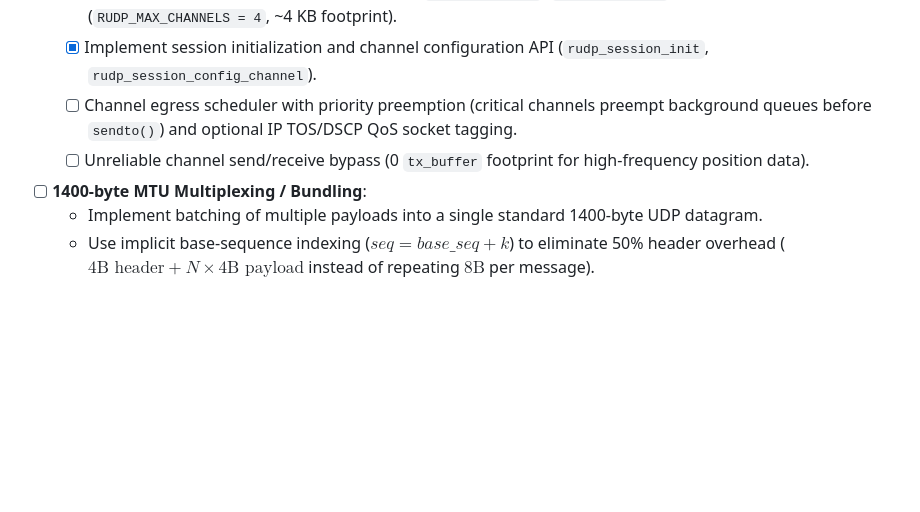
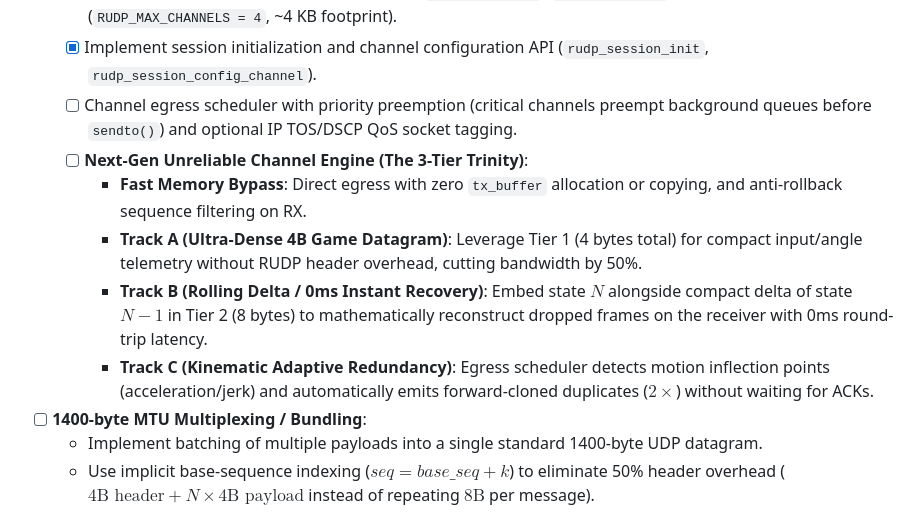
Before and after one commit to i-Charlys/zcrudp, a Markdown page: TODO.md, the part around the change. GitHub-like rendering; blank space fills up the shorter version.

Commit message:
docs(roadmap): add Next-Gen Unreliable Engine (The 3-Tier Trinity) to Phase 4

```diff
--- a/TODO.md
+++ b/TODO.md
@@ -99,7 +99,11 @@ This roadmap is organized in **strict dependency order**. Complete each phase be
   - [x] Implement multi-channel session structures (`rudp_channel_s`, `rudp_session_s`) with zero dynamic allocation (`RUDP_MAX_CHANNELS = 4`, ~4 KB footprint).
   - [x] Implement session initialization and channel configuration API (`rudp_session_init`, `rudp_session_config_channel`).
   - [ ] Channel egress scheduler with priority preemption (critical channels preempt background queues before `sendto()`) and optional IP TOS/DSCP QoS socket tagging.
-  - [ ] Unreliable channel send/receive bypass (0 `tx_buffer` footprint for high-frequency position data).
+  - [ ] **Next-Gen Unreliable Channel Engine (The 3-Tier Trinity)**:
+    - **Fast Memory Bypass**: Direct egress with zero `tx_buffer` allocation or copying, and anti-rollback sequence filtering on RX.
+    - **Track A (Ultra-Dense 4B Game Datagram)**: Leverage Tier 1 (4 bytes total) for compact input/angle telemetry without RUDP header overhead, cutting bandwidth by 50%.
+    - **Track B (Rolling Delta / 0ms Instant Recovery)**: Embed state $N$ alongside compact delta of state $N-1$ in Tier 2 (8 bytes) to mathematically reconstruct dropped frames on the receiver with 0ms round-trip latency.
+    - **Track C (Kinematic Adaptive Redundancy)**: Egress scheduler detects motion inflection points (acceleration/jerk) and automatically emits forward-cloned duplicates ($2\times$) without waiting for ACKs.
 - [ ] **1400-byte MTU Multiplexing / Bundling**:
   - Implement batching of multiple payloads into a single standard 1400-byte UDP datagram.
   - Use implicit base-sequence indexing ($seq = base\_seq + k$) to eliminate 50% header overhead ($4\text{B header} + N \times 4\text{B payload}$ instead of repeating $8\text{B}$ per message).
```
